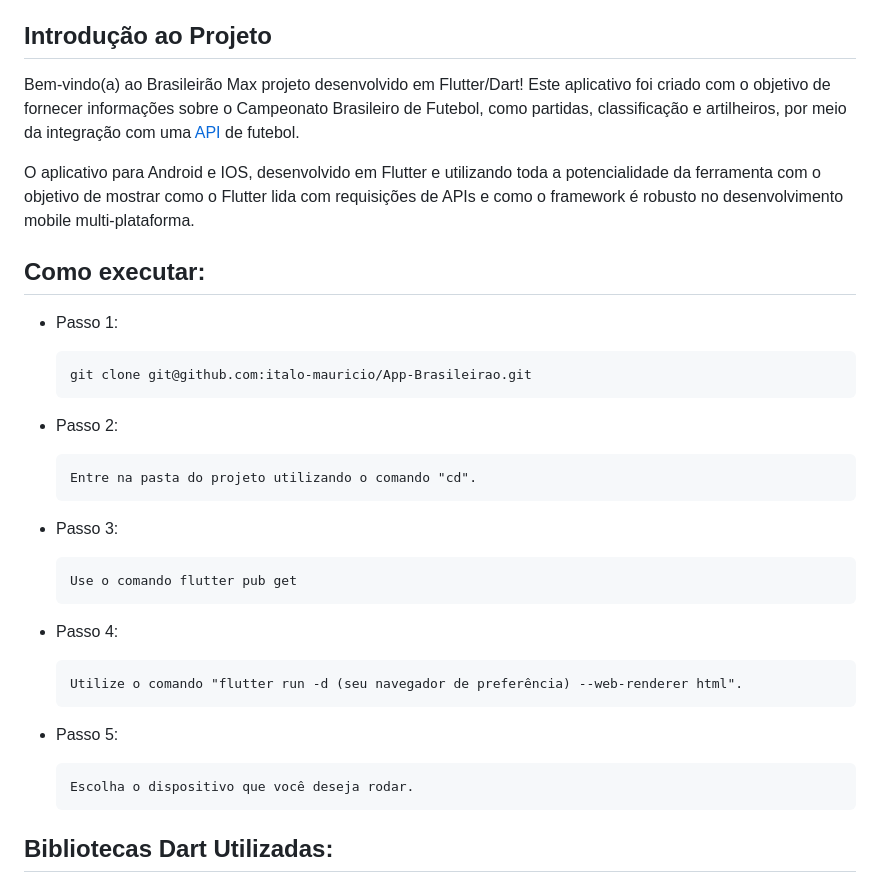
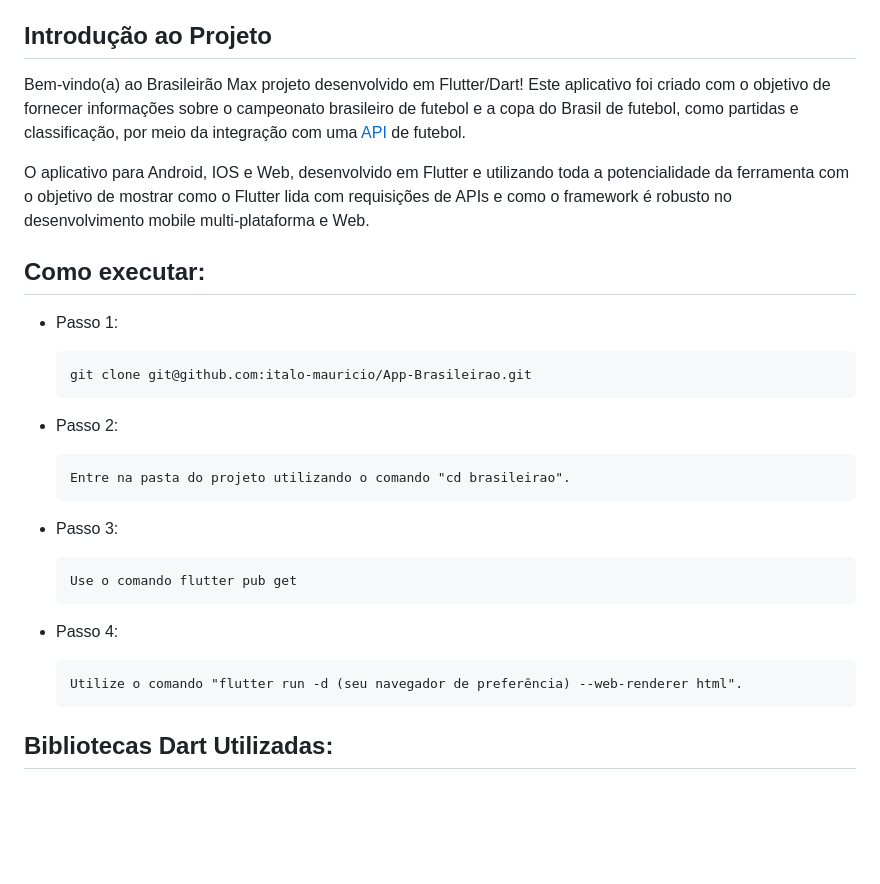
Before and after one commit to italo-mauricio/App-Brasileirao, a Markdown page: README.md, the part around one of its changes. Drawn GitHub-style; blank space fills up the shorter version.

```diff
--- a/README.md
+++ b/README.md
@@ -11,9 +17,9 @@
 
 ## Introdução ao Projeto
 
-Bem-vindo(a) ao Brasileirão Max projeto desenvolvido em Flutter/Dart! Este aplicativo foi criado com o objetivo de fornecer informações sobre o Campeonato Brasileiro de Futebol, como partidas, classificação e artilheiros, por meio da integração com uma [API](https://api-futebol.com.br/) de futebol.
+Bem-vindo(a) ao Brasileirão Max projeto desenvolvido em Flutter/Dart! Este aplicativo foi criado com o objetivo de fornecer informações sobre o campeonato brasileiro de futebol e a copa do Brasil de futebol, como partidas e classificação, por meio da integração com uma [API](https://api-futebol.com.br/) de futebol.
 
-O aplicativo para Android e IOS, desenvolvido em Flutter e utilizando toda a potencialidade da ferramenta com o objetivo de mostrar como o Flutter lida com requisições de APIs e como o framework é robusto no desenvolvimento mobile multi-plataforma.
+O aplicativo para Android, IOS e Web, desenvolvido em Flutter e utilizando toda a potencialidade da ferramenta com o objetivo de mostrar como o Flutter lida com requisições de APIs e como o framework é robusto no desenvolvimento mobile multi-plataforma e Web.
 
 ## Como executar:
 
@@ -23,7 +29,7 @@ O aplicativo para Android e IOS, desenvolvido em Flutter e utilizando toda a pot
 
 * Passo 2:
 
-      Entre na pasta do projeto utilizando o comando "cd".
+      Entre na pasta do projeto utilizando o comando "cd brasileirao".
 
 * Passo 3:
 
@@ -32,11 +38,6 @@ O aplicativo para Android e IOS, desenvolvido em Flutter e utilizando toda a pot
 * Passo 4:
 
       Utilize o comando "flutter run -d (seu navegador de preferência) --web-renderer html".
-
-* Passo 5:
-
-      Escolha o dispositivo que você deseja rodar.
-
 
 ## Bibliotecas Dart Utilizadas:
 
```
Also changed, not shown: other parts of README.md (+7 -7 lines).
